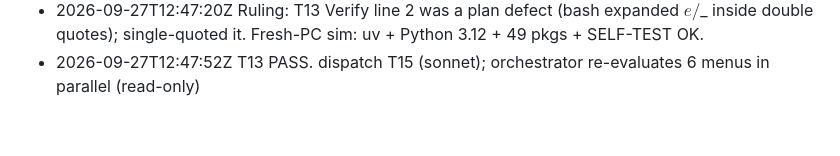
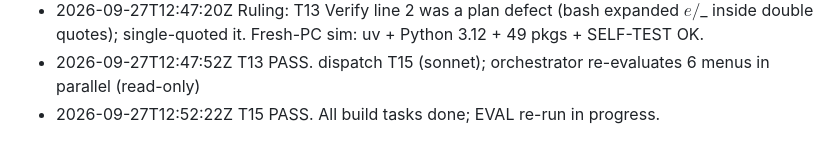
Before and after one commit to Lolxd-1/Resturant-Scrapper, a Markdown page: .orchestrator/LEDGER.md, the part around the change. Drawn GitHub-style.

Commit message:
chore(orch): T15 done

```diff
--- a/.orchestrator/LEDGER.md
+++ b/.orchestrator/LEDGER.md
@@ -37,3 +37,4 @@
 - 2026-09-27T12:37:09Z UIFIX PASS. Headless Edge min layout width is 496px (phone clipping was an artifact); true 390px verified via iframe. dispatch T13 (sonnet)
 - 2026-09-27T12:47:20Z Ruling: T13 Verify line 2 was a plan defect (bash expanded $e/$_ inside double quotes); single-quoted it. Fresh-PC sim: uv + Python 3.12 + 49 pkgs + SELF-TEST OK.
 - 2026-09-27T12:47:52Z T13 PASS. dispatch T15 (sonnet); orchestrator re-evaluates 6 menus in parallel (read-only)
+- 2026-09-27T12:52:22Z T15 PASS. All build tasks done; EVAL re-run in progress.
```
Also changed, not shown: .orchestrator/STATE.md (+1 -1 lines).
